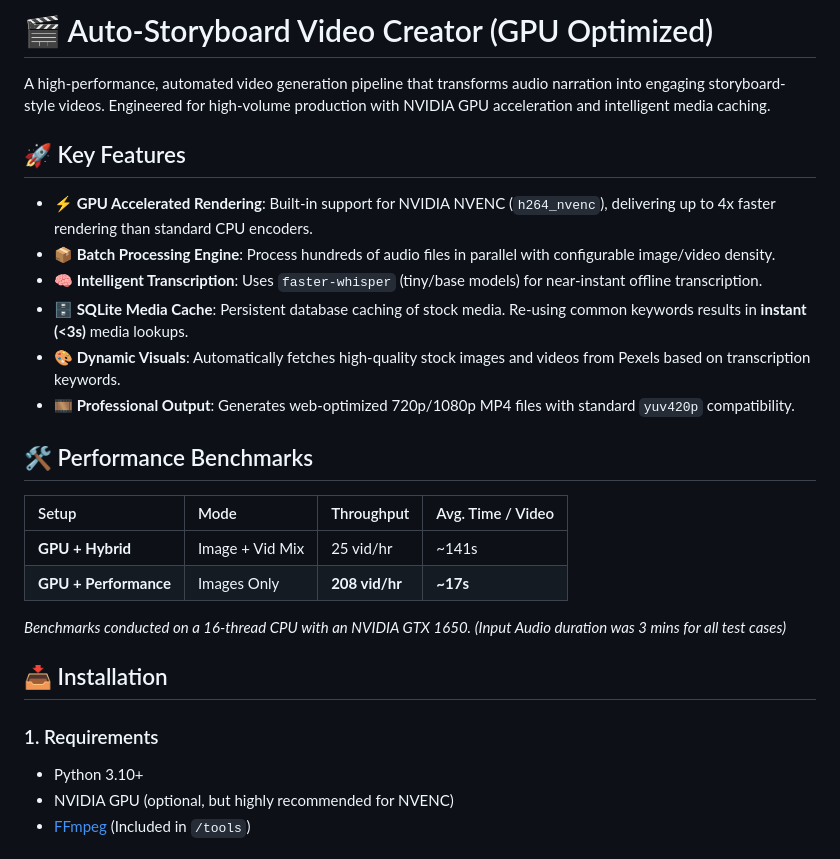
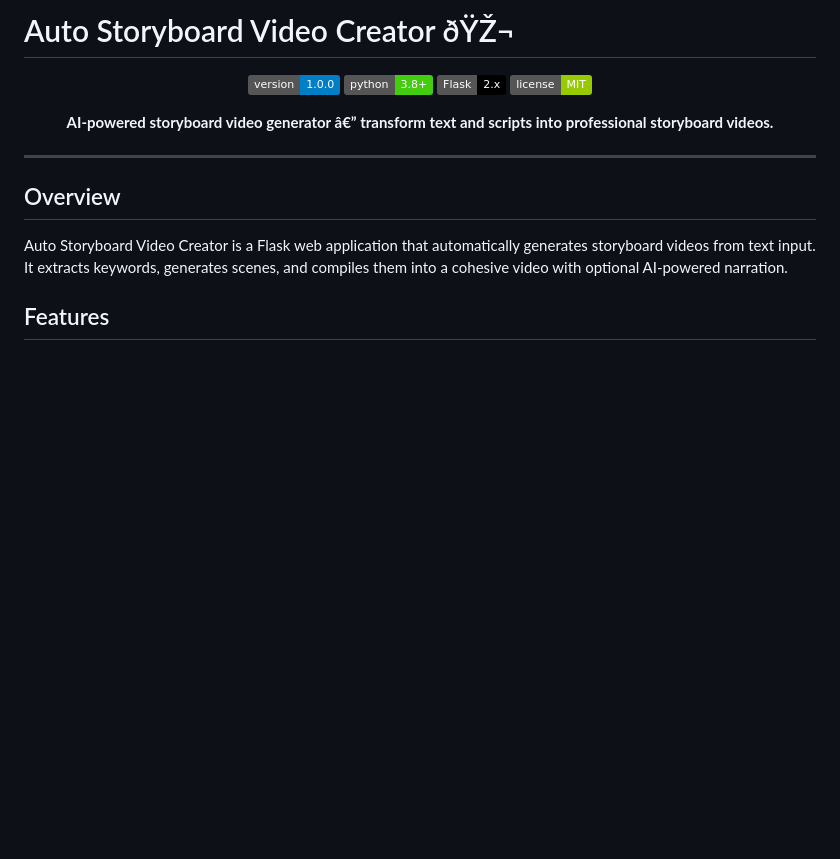
Before and after one commit to Luv-Goel/Auto-Storyboard-Video-Creator, a Markdown page: README.md, the part around one of its changes. GitHub-like rendering; badges without logos; blank space fills up the shorter version.

```diff
--- a/README.md
+++ b/README.md
@@ -1,29 +1,21 @@
-# 🎬 Auto-Storyboard Video Creator (GPU Optimized)
+# Auto Storyboard Video Creator ðŸŽ¬
 
-A high-performance, automated video generation pipeline that transforms audio narration into engaging storyboard-style videos. Engineered for high-volume production with NVIDIA GPU acceleration and intelligent media caching.
+<div align="center">
 
-## 🚀 Key Features
+[![Version](https://img.shields.io/badge/version-1.0.0-blue.svg)]()
+[![Python](https://img.shields.io/badge/python-3.8%2B-brightgreen)](https://python.org)
+[![Flask](https://img.shields.io/badge/Flask-2.x-000000?logo=flask)]()
+[![License](https://img.shields.io/badge/license-MIT-green)](LICENSE)
 
-- **⚡ GPU Accelerated Rendering**: Built-in support for NVIDIA NVENC (`h264_nvenc`), delivering up to 4x faster rendering than standard CPU encoders.
-- **📦 Batch Processing Engine**: Process hundreds of audio files in parallel with configurable image/video density.
-- **🧠 Intelligent Transcription**: Uses `faster-whisper` (tiny/base models) for near-instant offline transcription.
-- **🗄️ SQLite Media Cache**: Persistent database caching of stock media. Re-using common keywords results in **instant (<3s)** media lookups.
-- **🎨 Dynamic Visuals**: Automatically fetches high-quality stock images and videos from Pexels based on transcription keywords.
-- **🎞️ Professional Output**: Generates web-optimized 720p/1080p MP4 files with standard `yuv420p` compatibility.
+**AI-powered storyboard video generator â€” transform text and scripts into professional storyboard videos.**
 
-## 🛠️ Performance Benchmarks
+</div>
 
-| Setup | Mode | Throughput | Avg. Time / Video |
-| :--- | :--- | :--- | :--- |
-| **GPU + Hybrid** | Image + Vid Mix | 25 vid/hr | ~141s |
-| **GPU + Performance**| Images Only | **208 vid/hr** | **~17s** |
+---
 
-*Benchmarks conducted on a 16-thread CPU with an NVIDIA GTX 1650. (Input Audio duration was 3 mins for all test cases)*
+## Overview
 
-## 📥 Installation
+Auto Storyboard Video Creator is a Flask web application that automatically generates storyboard videos from text input. It extracts keywords, generates scenes, and compiles them into a cohesive video with optional AI-powered narration.
 
-### 1. Requirements
-- Python 3.10+
-- NVIDIA GPU (optional, but highly recommended for NVENC)
-- [FFmpeg](https://ffmpeg.org/) (Included in `/tools`)
+## Features
 
```
Also changed, not shown: other parts of README.md (+61 -44 lines).
